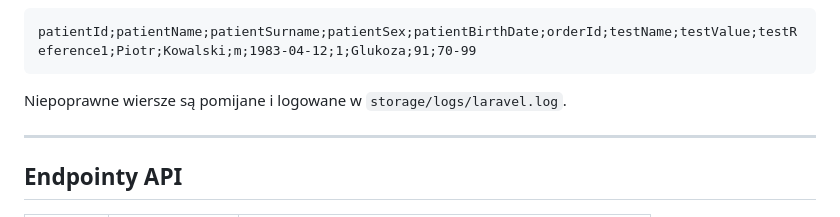
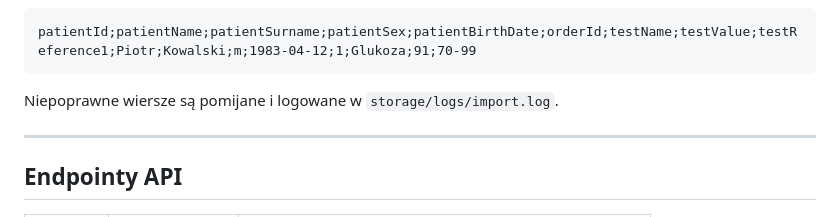
Before and after one commit to Radziu168/ab_zadanie_portal_pacjent, a Markdown page: README.md, the part around one of its changes. GitHub-like rendering.

````diff
--- a/README.md
+++ b/README.md
@@ -74,7 +74,7 @@ Struktura CSV:
 patientId;patientName;patientSurname;patientSex;patientBirthDate;orderId;testName;testValue;testReference1;Piotr;Kowalski;m;1983-04-12;1;Glukoza;91;70-99
 ```
 
-Niepoprawne wiersze są pomijane i logowane w `storage/logs/laravel.log`.
+Niepoprawne wiersze są pomijane i logowane w `storage/logs/import.log`.
 
 ---
 
````
Also changed, not shown: other parts of README.md (+2 -2 lines).
